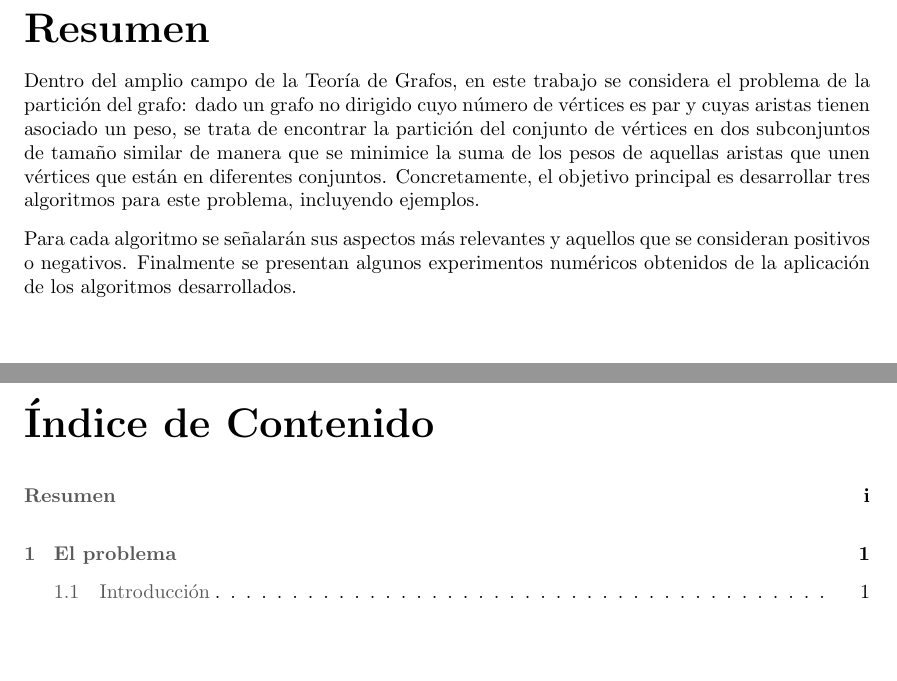
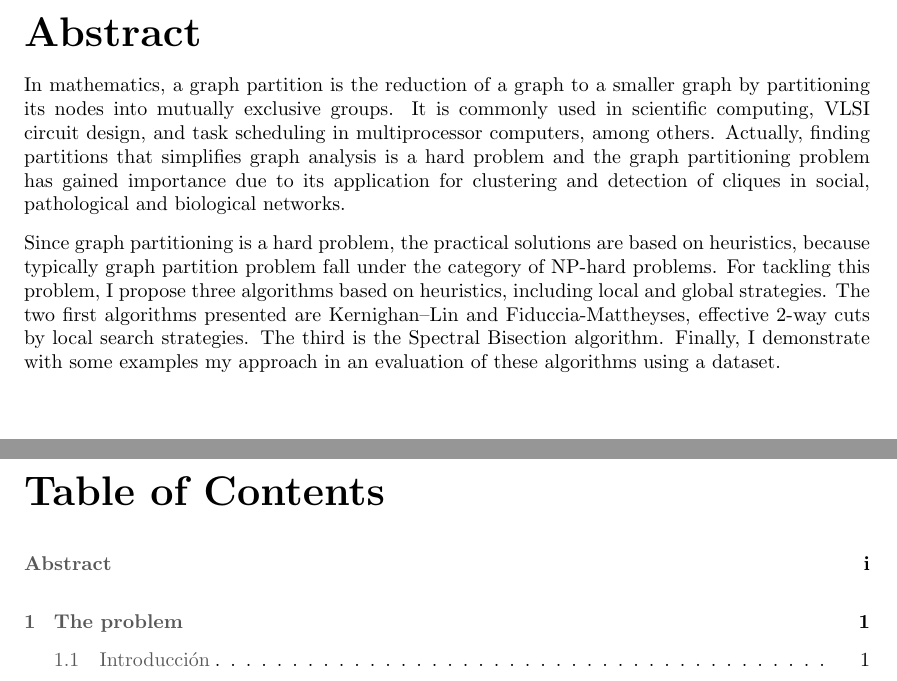
Before and after one commit to lrodrin/masterAI, a LaTeX document (A2/informe/Document.tex, which reads A2/informe/Chapters/Chapter0_Abstract.tex): two parts of pages 2 and 3 of 10, joined at a grey line, cut at the place of the change, the shorter picture padded with empty space. Compiled offline with pdfLaTeX.

Commit message:
updated abstract

```diff
--- a/A2/informe/Chapters/Chapter0_Abstract.tex
+++ b/A2/informe/Chapters/Chapter0_Abstract.tex
@@ -1,3 +1,3 @@
-Dentro del amplio campo de la Teoría de Grafos, en este trabajo se considera el problema de la partición del grafo: dado un grafo no dirigido cuyo número de vértices es par y cuyas aristas tienen asociado un peso, se trata de encontrar la partición del conjunto de vértices en dos subconjuntos de tamaño similar de manera que se minimice la suma de los pesos de aquellas aristas que unen vértices que están en diferentes conjuntos. Concretamente, el objetivo principal es desarrollar tres algoritmos para este problema, incluyendo ejemplos.
+In mathematics, a graph partition is the reduction of a graph to a smaller graph by partitioning its nodes into mutually exclusive groups. It is commonly used in scientific computing, VLSI circuit design, and task scheduling in multiprocessor computers, among others. Actually, finding partitions that simplifies graph analysis is a hard problem and the graph partitioning problem has gained importance due to its application for clustering and detection of cliques in social, pathological and biological networks.
 
-Para cada algoritmo se señalarán sus aspectos más relevantes y aquellos que se consideran positivos o negativos. Finalmente se presentan algunos experimentos numéricos obtenidos de la aplicación de los algoritmos desarrollados.
+Since graph partitioning is a hard problem, the practical solutions are based on heuristics, because typically graph partition problem fall under the category of NP-hard problems. For tackling this problem, I propose three algorithms based on heuristics, including local and global strategies. The two first algorithms presented are Kernighan–Lin and Fiduccia-Mattheyses, effective 2-way cuts by local search strategies. The third is the Spectral Bisection algorithm. Finally, I demonstrate with some examples my approach in an evaluation of these algorithms using a dataset.
--- a/A2/informe/Document.tex
+++ b/A2/informe/Document.tex
@@ -2,15 +2,15 @@
 
 \usepackage{Packages}
 
-\addto\captionsbritish{\renewcommand{\contentsname}{Índice de Contenido}}
+\addto\captionsbritish{\renewcommand{\contentsname}{Table of Contents}}
 
 %\linenumbers
 
 \newcommand{\shortdoctitle}{Doc title}
-\newcommand{\doctitle}{Formalización del problema de la partición del grafo}
+\newcommand{\doctitle}{The Graph Partitioning Problem}
 
 \newcommand{\authorone}{Laura Rodríguez Navas}
-\newcommand{\monthYear}{Marzo 2019}
+\newcommand{\monthYear}{March 2019}
 
 \author{\me}
 
@@ -27,15 +27,15 @@
 
 \normalsize
 
-\chapter*{Resumen}\label{chapter:Resumen}
+\chapter*{Abstract}\label{chapter:Abstract}
 \setcounter{page}{0}
 \pagenumbering{roman}
-\addcontentsline{toc}{chapter}{Resumen}
+\addcontentsline{toc}{chapter}{Abstract}
 \input{Chapters/Chapter0_Abstract.tex}
 
 \tableofcontents
 
-\chapter{El problema}\label{chapter:Introduction}
+\chapter{The problem}\label{chapter:Introduction}
 \setcounter{page}{0}
 \pagenumbering{arabic}
 \input{Chapters/Chapter1_Introduction.tex}
```
Also changed, not shown: A2/informe/Titlepage.tex (+2 -4 lines), A2/informe/Document.pdf, 6 other files.
